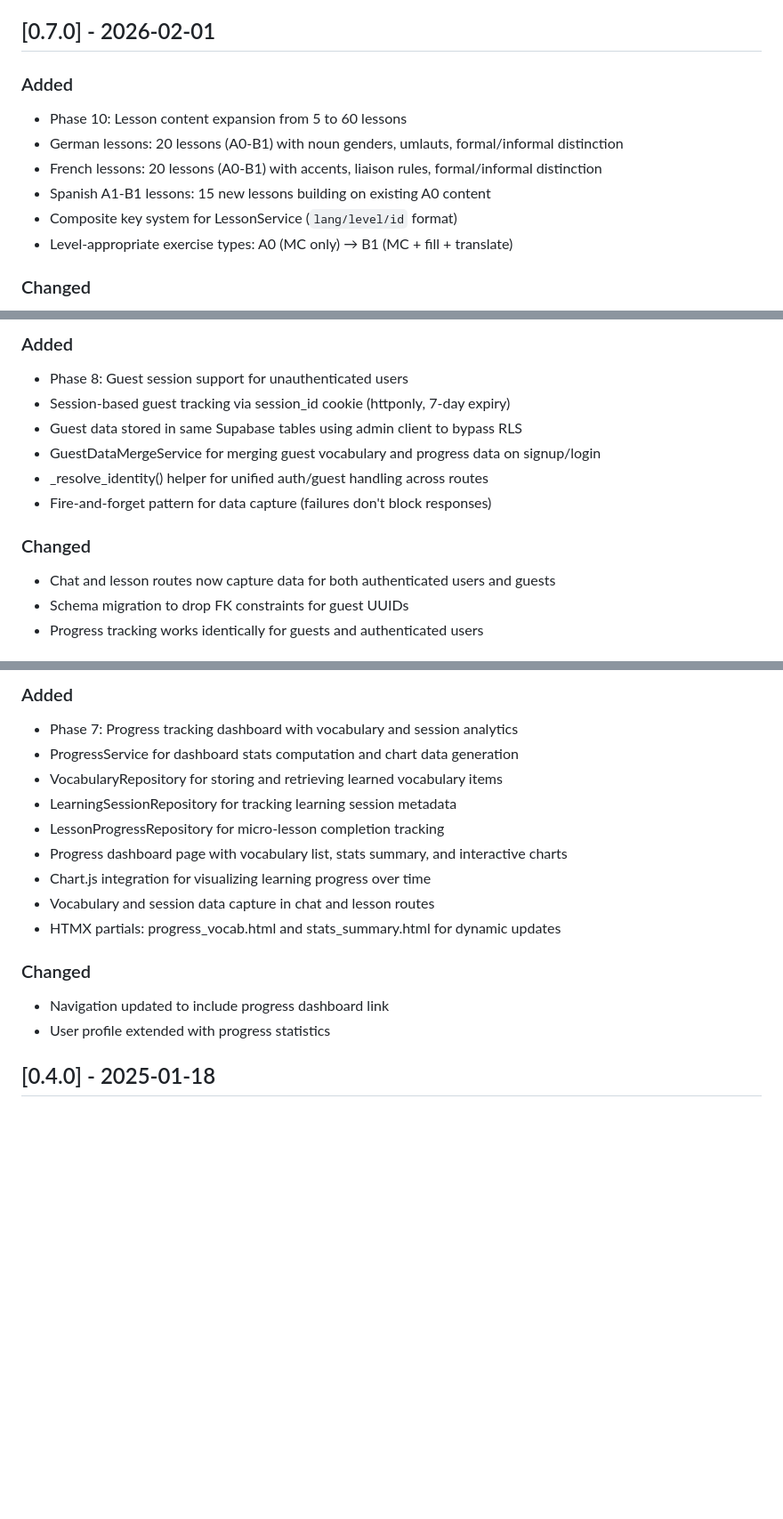
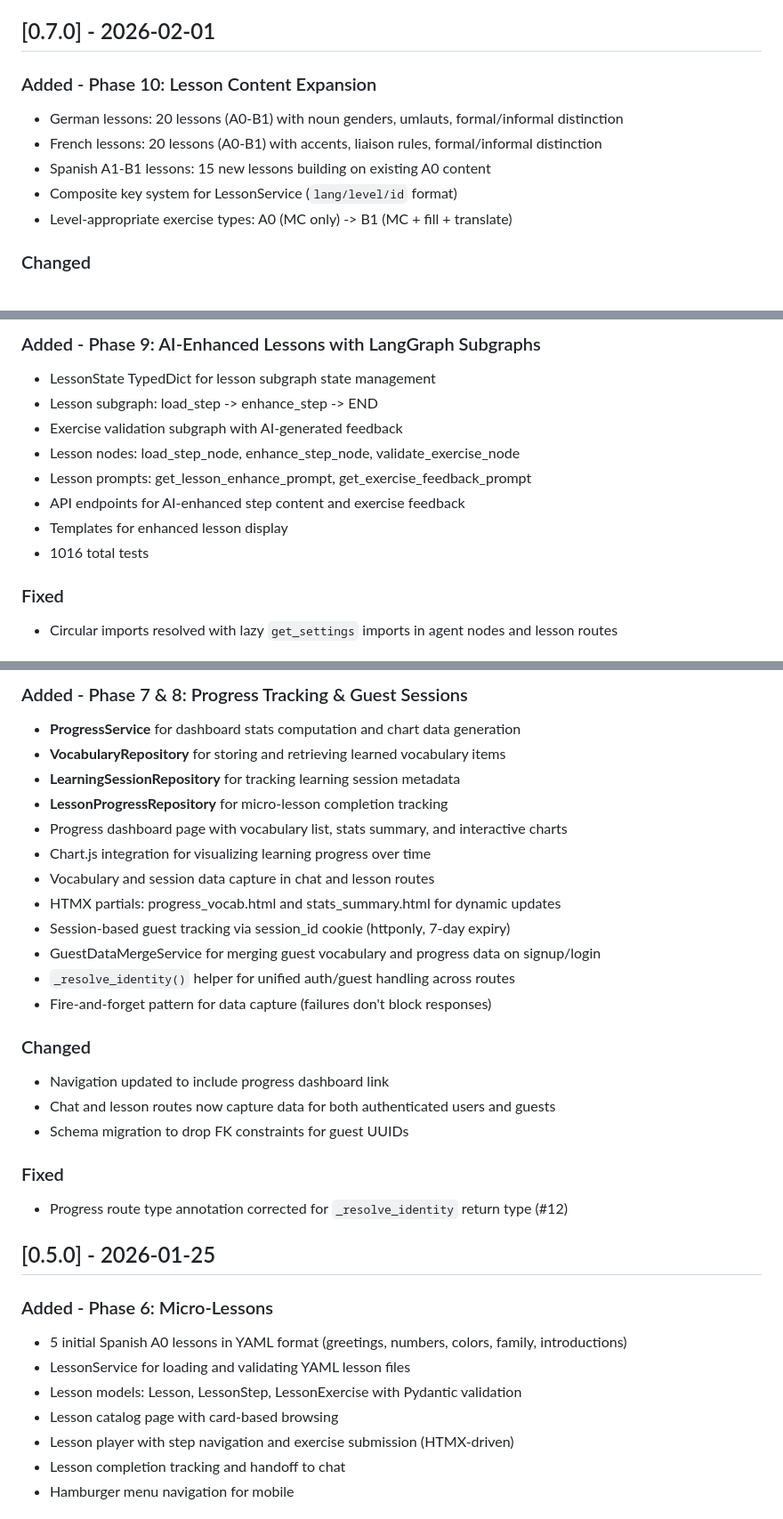
Before and after one commit to darth-dodo/habla-hermano, a Markdown page: CHANGELOG.md, 3 parts joined by grey strips. Shown at 89% size. GitHub-like rendering; blank space fills up the shorter version.

```diff
--- a/CHANGELOG.md
+++ b/CHANGELOG.md
@@ -79,13 +109,12 @@ and this project adheres to [Semantic Versioning](https://semver.org/spec/v2.0.0
 
 ## [0.7.0] - 2026-02-01
 
-### Added
-- Phase 10: Lesson content expansion from 5 to 60 lessons
+### Added - Phase 10: Lesson Content Expansion
 - German lessons: 20 lessons (A0-B1) with noun genders, umlauts, formal/informal distinction
 - French lessons: 20 lessons (A0-B1) with accents, liaison rules, formal/informal distinction
 - Spanish A1-B1 lessons: 15 new lessons building on existing A0 content
 - Composite key system for LessonService (`lang/level/id` format)
-- Level-appropriate exercise types: A0 (MC only) → B1 (MC + fill + translate)
+- Level-appropriate exercise types: A0 (MC only) -> B1 (MC + fill + translate)
 
 ### Changed
 - LessonService now uses composite keys for unique lesson identification
@@ -95,14 +124,14 @@ and this project adheres to [Semantic Versioning](https://semver.org/spec/v2.0.0
 
-### Added
-- Phase 8: Guest session support for unauthenticated users
-- Session-based guest tracking via session_id cookie (httponly, 7-day expiry)
-- Guest data stored in same Supabase tables using admin client to bypass RLS
-- GuestDataMergeService for merging guest vocabulary and progress data on signup/login
-- _resolve_identity() helper for unified auth/guest handling across routes
-- Fire-and-forget pattern for data capture (failures don't block responses)
+### Added - Phase 9: AI-Enhanced Lessons with LangGraph Subgraphs
+- LessonState TypedDict for lesson subgraph state management
+- Lesson subgraph: load_step -> enhance_step -> END
+- Exercise validation subgraph with AI-generated feedback
+- Lesson nodes: load_step_node, enhance_step_node, validate_exercise_node
+- Lesson prompts: get_lesson_enhance_prompt, get_exercise_feedback_prompt
+- API endpoints for AI-enhanced step content and exercise feedback
+- Templates for enhanced lesson display
+- 1016 total tests
 
-### Changed
-- Chat and lesson routes now capture data for both authenticated users and guests
-- Schema migration to drop FK constraints for guest UUIDs
-- Progress tracking works identically for guests and authenticated users
+### Fixed
+- Circular imports resolved with lazy `get_settings` imports in agent nodes and lesson routes
 
@@ -110,17 +139,34 @@ and this project adheres to [Semantic Versioning](https://semver.org/spec/v2.0.0
 
-### Added
-- Phase 7: Progress tracking dashboard with vocabulary and session analytics
-- ProgressService for dashboard stats computation and chart data generation
-- VocabularyRepository for storing and retrieving learned vocabulary items
-- LearningSessionRepository for tracking learning session metadata
-- LessonProgressRepository for micro-lesson completion tracking
+### Added - Phase 7 & 8: Progress Tracking & Guest Sessions
+- **ProgressService** for dashboard stats computation and chart data generation
+- **VocabularyRepository** for storing and retrieving learned vocabulary items
+- **LearningSessionRepository** for tracking learning session metadata
+- **LessonProgressRepository** for micro-lesson completion tracking
 - Progress dashboard page with vocabulary list, stats summary, and interactive charts
 - Chart.js integration for visualizing learning progress over time
 - Vocabulary and session data capture in chat and lesson routes
 - HTMX partials: progress_vocab.html and stats_summary.html for dynamic updates
+- Session-based guest tracking via session_id cookie (httponly, 7-day expiry)
+- GuestDataMergeService for merging guest vocabulary and progress data on signup/login
+- `_resolve_identity()` helper for unified auth/guest handling across routes
+- Fire-and-forget pattern for data capture (failures don't block responses)
 
 ### Changed
 - Navigation updated to include progress dashboard link
-- User profile extended with progress statistics
+- Chat and lesson routes now capture data for both authenticated users and guests
+- Schema migration to drop FK constraints for guest UUIDs
 
-## [0.4.0] - 2025-01-18
+### Fixed
+- Progress route type annotation corrected for `_resolve_identity` return type (#12)
+
+## [0.5.0] - 2026-01-25
+
+### Added - Phase 6: Micro-Lessons
+- 5 initial Spanish A0 lessons in YAML format (greetings, numbers, colors, family, introductions)
+- LessonService for loading and validating YAML lesson files
+- Lesson models: Lesson, LessonStep, LessonExercise with Pydantic validation
+- Lesson catalog page with card-based browsing
+- Lesson player with step navigation and exercise submission (HTMX-driven)
+- Lesson completion tracking and handoff to chat
+- Hamburger menu navigation for mobile
+
```
Also changed, not shown: other parts of CHANGELOG.md (+51 -23 lines).
